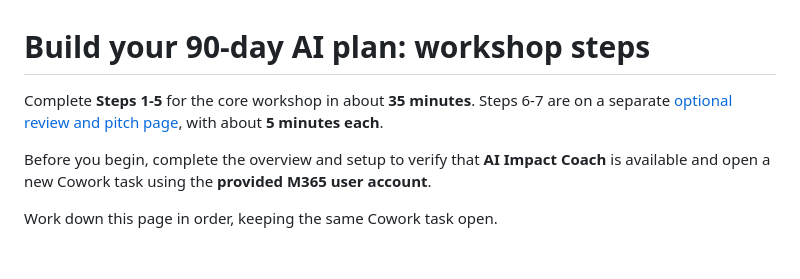
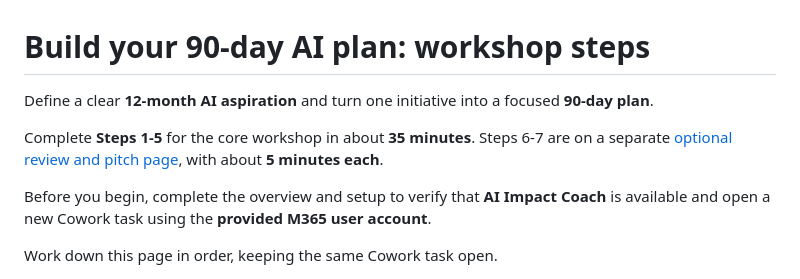
Before and after one commit to microsoft/ignite26-LAB741, a Markdown page: instructions/Exercise02.md, the part around the change. Drawn GitHub-style; blank space fills up the shorter version.

```diff
--- a/instructions/Exercise02.md
+++ b/instructions/Exercise02.md
@@ -1,6 +1,8 @@
 # Build your 90-day AI plan: workshop steps
 
-Complete **Steps 1-5** for the core workshop in about **35 minutes**. Steps 6-7 are on a separate [optional review and pitch page](Exercise02.md), with about **5 minutes each**.
+Define a clear **12-month AI aspiration** and turn one initiative into a focused **90-day plan**.
+
+Complete **Steps 1-5** for the core workshop in about **35 minutes**. Steps 6-7 are on a separate [optional review and pitch page](Exercise03.md), with about **5 minutes each**.
 
 Before you begin, complete the overview and setup to verify that **AI Impact Coach** is available and open a new Cowork task using the **provided M365 user account**.
 
```
Also changed, not shown: instructions/Exercise01.md (+3 -11 lines), instructions/media/new_task.png (added).
